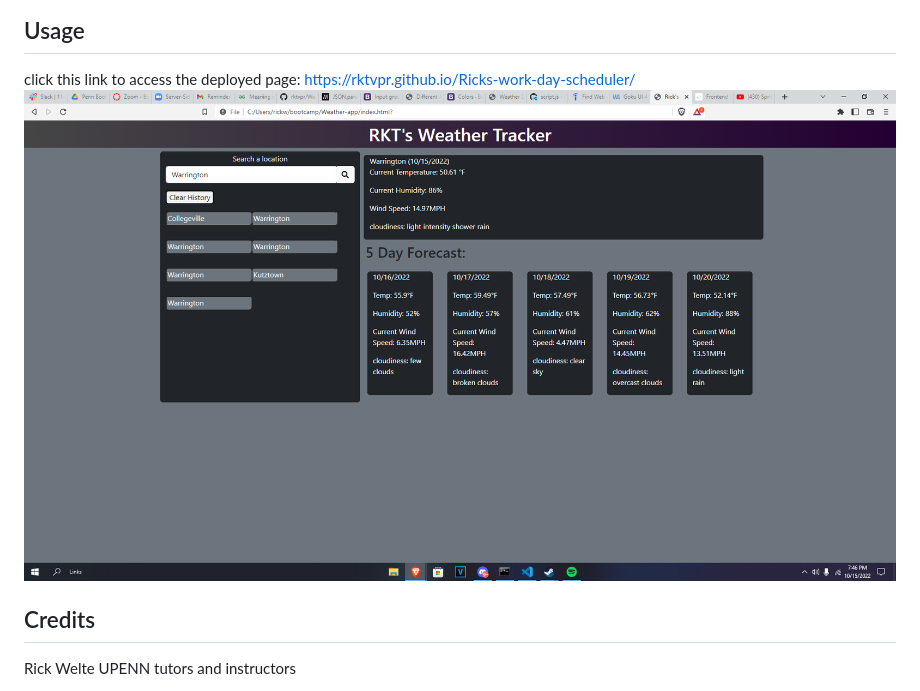
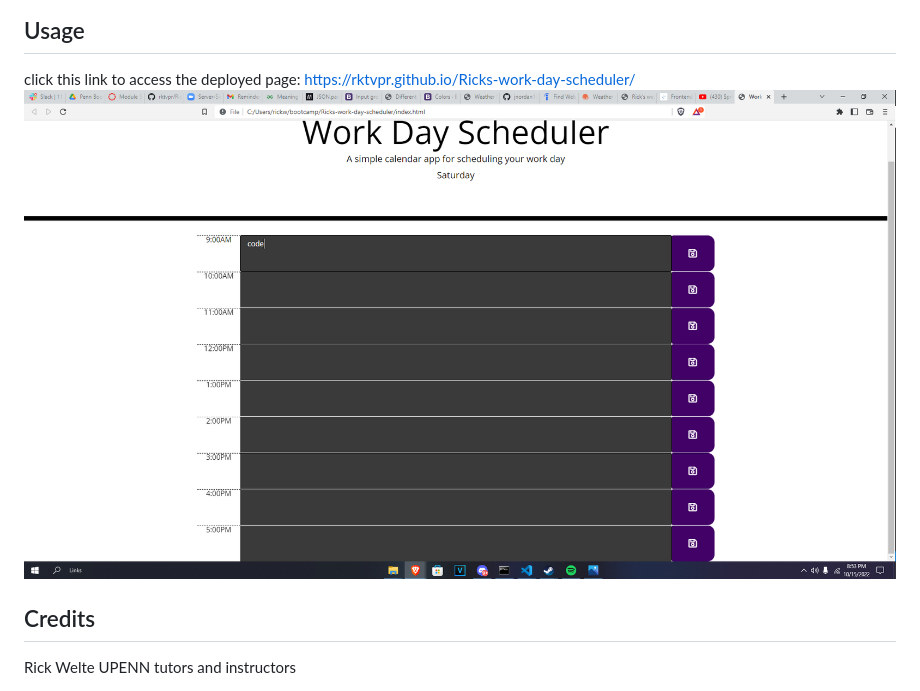
Before and after one commit to rktvpr/Rick-s-Work-day-scheduler, a Markdown page: README.md, the part around the change. Drawn GitHub-style; pictures changed too: images/Weather-app.png (deleted), images/scheduler.png (added).

Commit message:
fixed image of site

````diff
--- a/README.md
+++ b/README.md
@@ -32,7 +32,7 @@ THEN the saved events persist
 ```
 ## Usage
 click this link to access the deployed page: https://rktvpr.github.io/Ricks-work-day-scheduler/
-![alt text](/images/Weather-app.png)
+![alt text](/images/scheduler.png)
 
 ## Credits
 Rick Welte UPENN tutors and instructors
````
